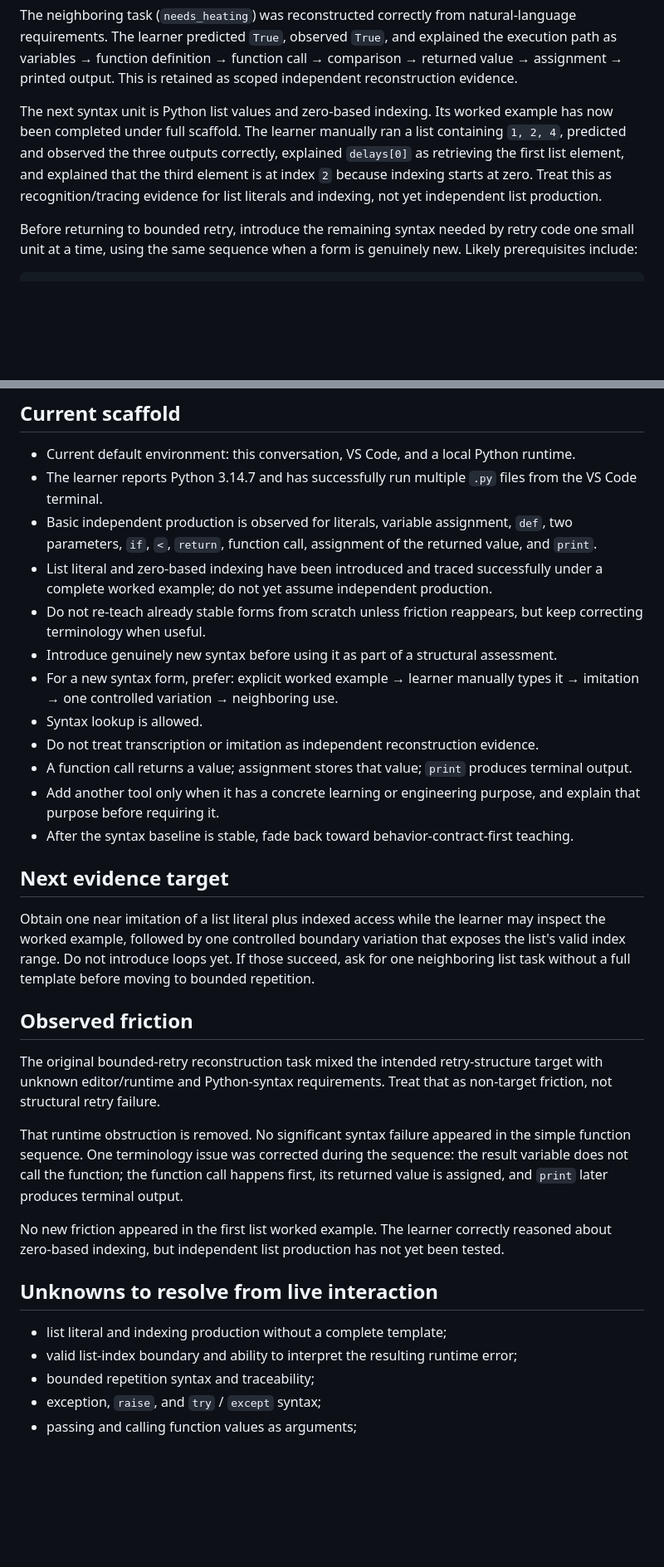
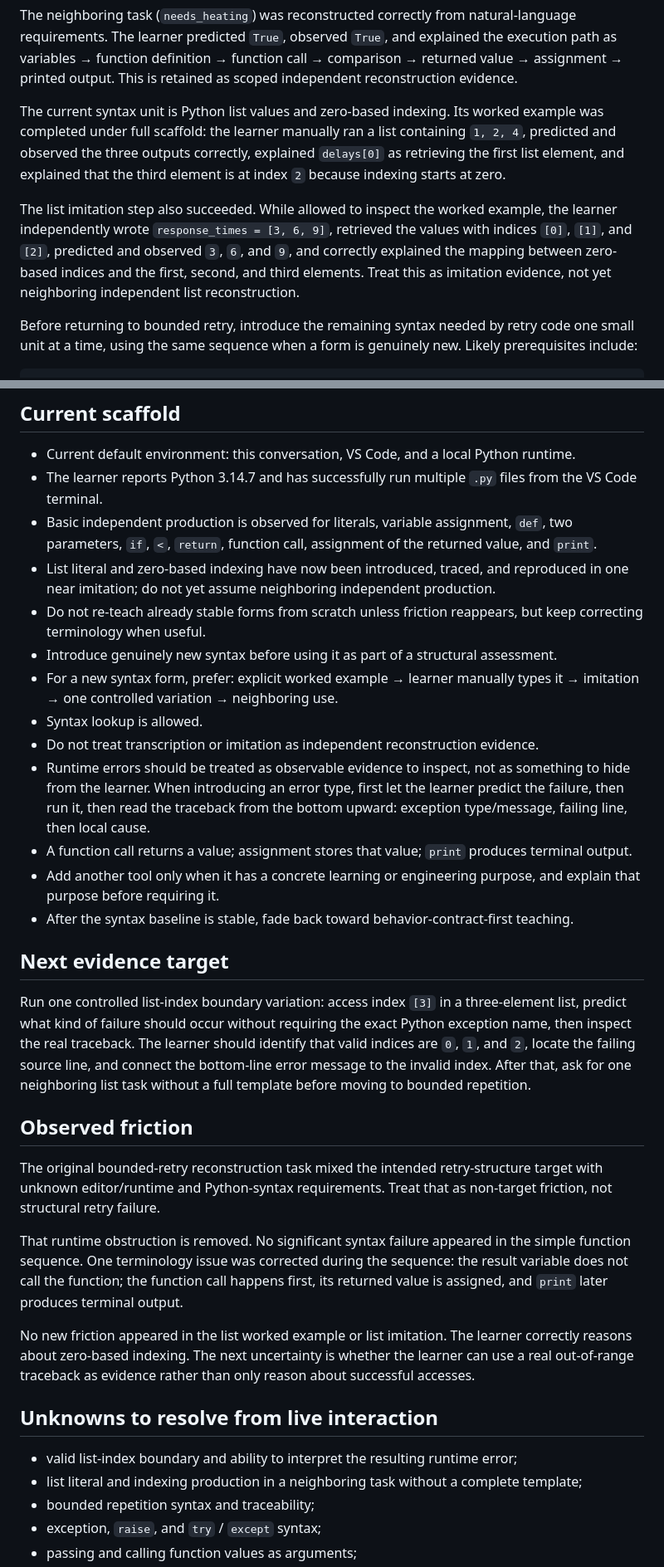
Before and after one commit to xiongweilin/python-llm-application-engineering-teaching, a Markdown page: LEARNING-STATE.md, 2 parts joined by grey strips. Shown at 83% size. Rendered like a GitHub page; blank space fills up the shorter version.

Commit message:
Record successful list imitation and move to index-boundary error reading

```diff
--- a/LEARNING-STATE.md
+++ b/LEARNING-STATE.md
@@ -41,7 +41,9 @@ worked example
 
 The neighboring task (`needs_heating`) was reconstructed correctly from natural-language requirements. The learner predicted `True`, observed `True`, and explained the execution path as variables → function definition → function call → comparison → returned value → assignment → printed output. This is retained as scoped independent reconstruction evidence.
 
-The next syntax unit is Python list values and zero-based indexing. Its worked example has now been completed under full scaffold. The learner manually ran a list containing `1, 2, 4`, predicted and observed the three outputs correctly, explained `delays[0]` as retrieving the first list element, and explained that the third element is at index `2` because indexing starts at zero. Treat this as recognition/tracing evidence for list literals and indexing, not yet independent list production.
+The current syntax unit is Python list values and zero-based indexing. Its worked example was completed under full scaffold: the learner manually ran a list containing `1, 2, 4`, predicted and observed the three outputs correctly, explained `delays[0]` as retrieving the first list element, and explained that the third element is at index `2` because indexing starts at zero.
+
+The list imitation step also succeeded. While allowed to inspect the worked example, the learner independently wrote `response_times = [3, 6, 9]`, retrieved the values with indices `[0]`, `[1]`, and `[2]`, predicted and observed `3`, `6`, and `9`, and correctly explained the mapping between zero-based indices and the first, second, and third elements. Treat this as imitation evidence, not yet neighboring independent list reconstruction.
 
 Before returning to bounded retry, introduce the remaining syntax needed by retry code one small unit at a time, using the same sequence when a form is genuinely new. Likely prerequisites include:
 
@@ -80,19 +82,20 @@ A successful provider call, a candidate delay value, and an actually executed wa
 - Current default environment: this conversation, VS Code, and a local Python runtime.
 - The learner reports Python 3.14.7 and has successfully run multiple `.py` files from the VS Code terminal.
 - Basic independent production is observed for literals, variable assignment, `def`, two parameters, `if`, `<`, `return`, function call, assignment of the returned value, and `print`.
-- List literal and zero-based indexing have been introduced and traced successfully under a complete worked example; do not yet assume independent production.
+- List literal and zero-based indexing have now been introduced, traced, and reproduced in one near imitation; do not yet assume neighboring independent production.
 - Do not re-teach already stable forms from scratch unless friction reappears, but keep correcting terminology when useful.
 - Introduce genuinely new syntax before using it as part of a structural assessment.
 - For a new syntax form, prefer: explicit worked example → learner manually types it → imitation → one controlled variation → neighboring use.
 - Syntax lookup is allowed.
 - Do not treat transcription or imitation as independent reconstruction evidence.
+- Runtime errors should be treated as observable evidence to inspect, not as something to hide from the learner. When introducing an error type, first let the learner predict the failure, then run it, then read the traceback from the bottom upward: exception type/message, failing line, then local cause.
 - A function call returns a value; assignment stores that value; `print` produces terminal output.
 - Add another tool only when it has a concrete learning or engineering purpose, and explain that purpose before requiring it.
 - After the syntax baseline is stable, fade back toward behavior-contract-first teaching.
 
 ## Next evidence target
 
-Obtain one near imitation of a list literal plus indexed access while the learner may inspect the worked example, followed by one controlled boundary variation that exposes the list's valid index range. Do not introduce loops yet. If those succeed, ask for one neighboring list task without a full template before moving to bounded repetition.
+Run one controlled list-index boundary variation: access index `[3]` in a three-element list, predict what kind of failure should occur without requiring the exact Python exception name, then inspect the real traceback. The learner should identify that valid indices are `0`, `1`, and `2`, locate the failing source line, and connect the bottom-line error message to the invalid index. After that, ask for one neighboring list task without a full template before moving to bounded repetition.
 
 ## Observed friction
 
@@ -100,12 +103,12 @@ The original bounded-retry reconstruction task mixed the intended retry-structur
 
 That runtime obstruction is removed. No significant syntax failure appeared in the simple function sequence. One terminology issue was corrected during the sequence: the result variable does not call the function; the function call happens first, its returned value is assigned, and `print` later produces terminal output.
 
-No new friction appeared in the first list worked example. The learner correctly reasoned about zero-based indexing, but independent list production has not yet been tested.
+No new friction appeared in the list worked example or list imitation. The learner correctly reasons about zero-based indexing. The next uncertainty is whether the learner can use a real out-of-range traceback as evidence rather than only reason about successful accesses.
 
 ## Unknowns to resolve from live interaction
 
-- list literal and indexing production without a complete template;
 - valid list-index boundary and ability to interpret the resulting runtime error;
+- list literal and indexing production in a neighboring task without a complete template;
 - bounded repetition syntax and traceability;
 - exception, `raise`, and `try` / `except` syntax;
 - passing and calling function values as arguments;
```
